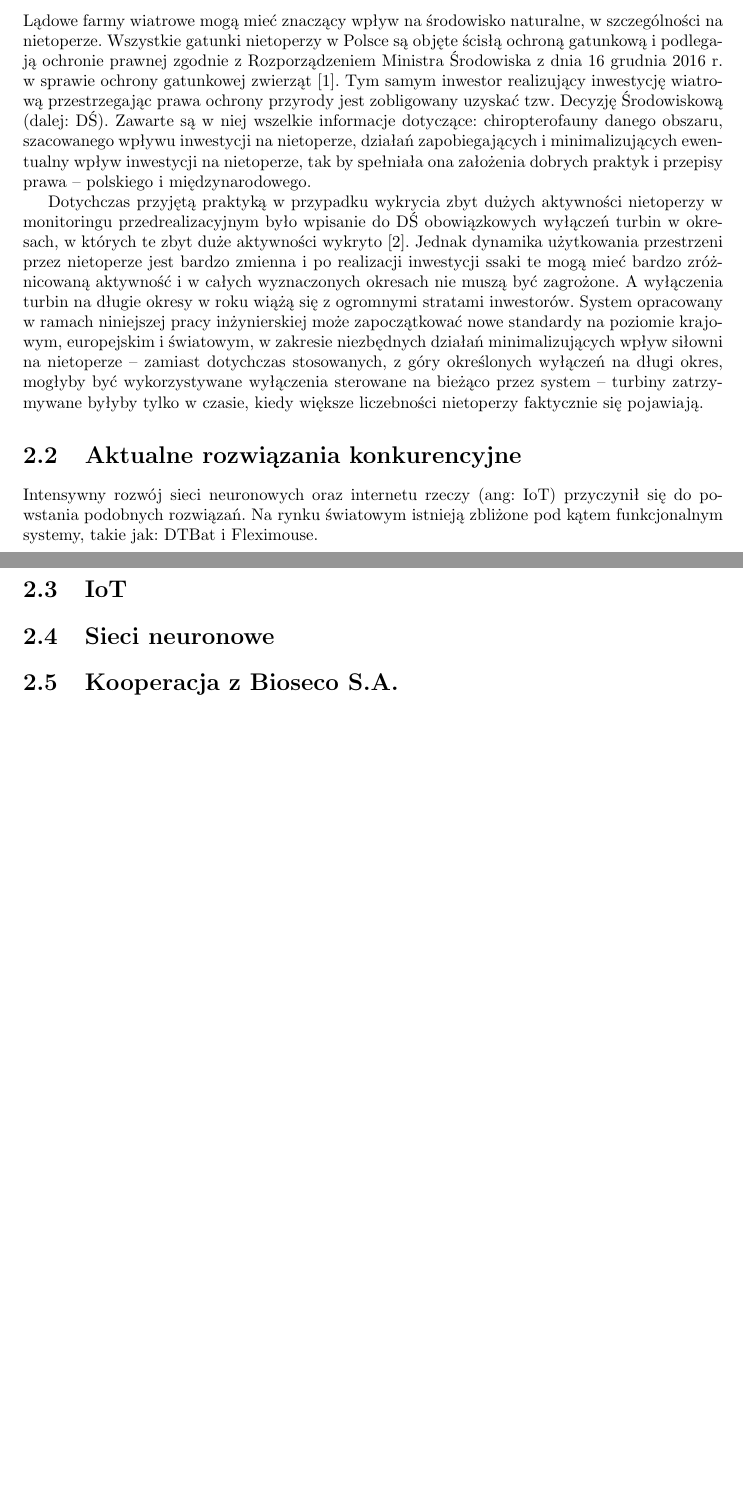
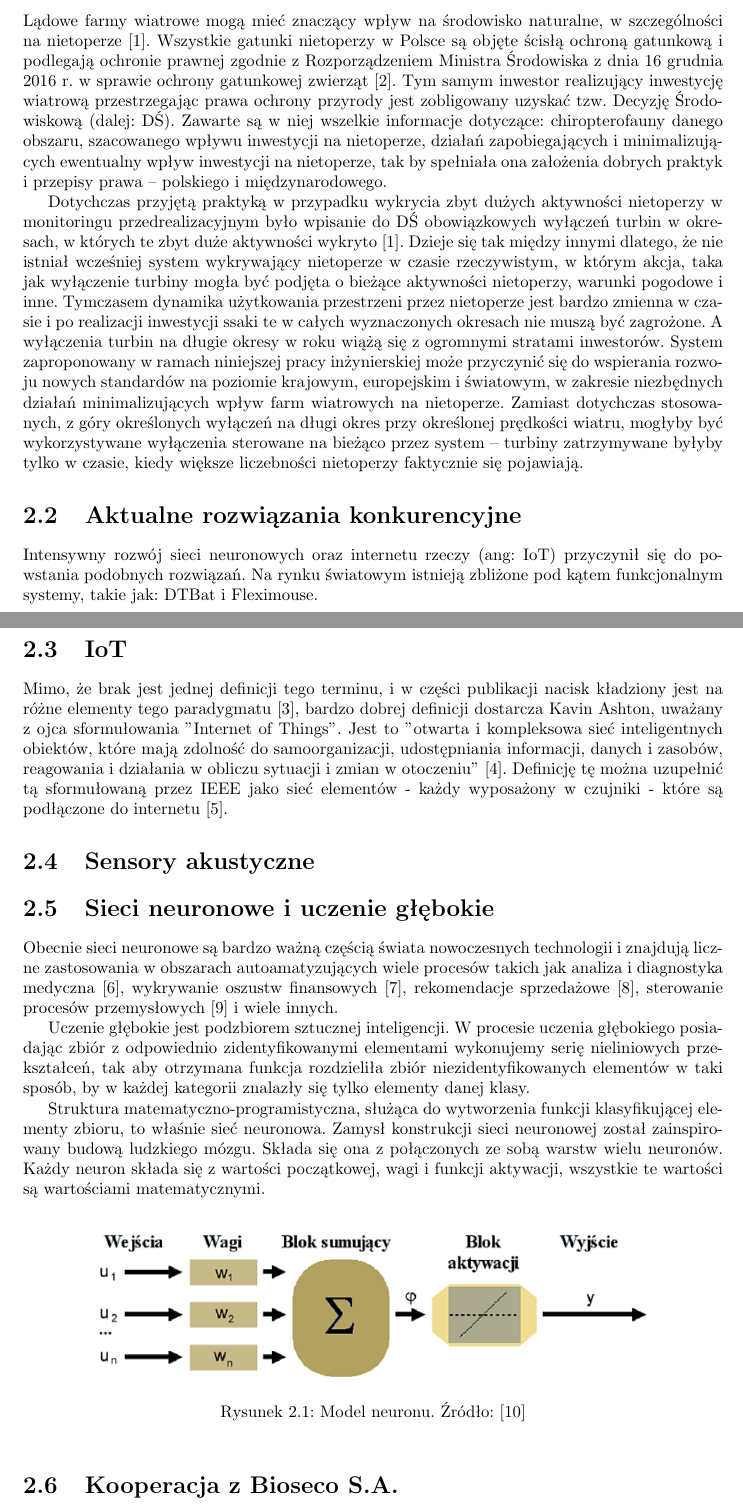
Before and after one commit to juliuszorlowski/BatmonitUI, a LaTeX thesis (pjatk_latex/engineer.tex, which reads pjatk_latex/bibliography.bib): two parts of pages 11 and 12 of 54, joined at a grey line, cut so that both start at the same text, the shorter picture padded with empty space. Compiled offline with pdfLaTeX.

Commit message:
most of the theoretical part

```diff
--- a/pjatk_latex/bibliography.bib
+++ b/pjatk_latex/bibliography.bib
@@ -33,3 +33,6 @@
   title   = {Rozporządzenie Ministra Środowiska z dnia 16 grudnia 2016 r. w sprawie ochrony gatunkowej zwierząt},
   journal = {Dz. U. z 2016 r. poz. 2134}
 }
+
+@article{Ashton2002,
+  author  = {Ashton K.},
@@ -35,0 +61 @@
+  author  = {Ashton K.},
--- a/pjatk_latex/engineer.tex
+++ b/pjatk_latex/engineer.tex
@@ -67,9 +129,42 @@ W ramach sformułowanego tematu wyszczególniono następujące cele badawcze i p
 
 \section{Geneza problemu}
 
-Lądowe farmy wiatrowe mogą mieć znaczący wpływ na środowisko naturalne, w szczególności na nietoperze. Wszystkie gatunki nietoperzy w Polsce są objęte ścisłą ochroną gatunkową i podlegają ochronie prawnej zgodnie z Rozporządzeniem Ministra Środowiska z dnia 16 grudnia 2016 r. w sprawie ochrony gatunkowej zwierząt \cite{Rozporządzenie}. Tym samym inwestor realizujący inwestycję wiatrową przestrzegając prawa ochrony przyrody jest zobligowany uzyskać tzw. Decyzję Środowiskową (dalej: DŚ). Zawarte są w niej wszelkie informacje dotyczące: chiropterofauny danego obszaru, szacowanego wpływu inwestycji na nietoperze, działań zapobiegających i minimalizujących ewentualny wpływ inwestycji na nietoperze, tak by spełniała ona założenia dobrych praktyk i przepisy prawa – polskiego i międzynarodowego.
+Lądowe farmy wiatrowe mogą mieć znaczący wpływ na środowisko
+naturalne, w szczególności na nietoperze \cite{Wytyczne}. Wszystkie
+gatunki nietoperzy
+w Polsce są objęte ścisłą ochroną gatunkową i podlegają ochronie
+prawnej zgodnie z Rozporządzeniem Ministra Środowiska z dnia 16
+grudnia 2016 r. w sprawie ochrony gatunkowej zwierząt
+\cite{Rozporządzenie}. Tym samym inwestor realizujący inwestycję
+wiatrową przestrzegając prawa ochrony przyrody jest zobligowany
+uzyskać tzw. Decyzję Środowiskową (dalej: DŚ). Zawarte są w niej
+wszelkie informacje dotyczące: chiropterofauny danego obszaru,
+szacowanego wpływu inwestycji na nietoperze, działań zapobiegających
+i minimalizujących ewentualny wpływ inwestycji na nietoperze, tak by
+spełniała ona założenia dobrych praktyk i przepisy prawa – polskiego
+i międzynarodowego.
 
-Dotychczas przyjętą praktyką w przypadku wykrycia zbyt dużych aktywności nietoperzy w monitoringu przedrealizacyjnym było wpisanie do DŚ obowiązkowych wyłączeń turbin w okresach, w których te zbyt duże aktywności wykryto \cite{Wytyczne}. Jednak dynamika użytkowania przestrzeni przez nietoperze jest bardzo zmienna i po realizacji inwestycji ssaki te mogą mieć bardzo zróżnicowaną aktywność i w całych wyznaczonych okresach nie muszą być zagrożone. A wyłączenia turbin na długie okresy w roku wiążą się z ogromnymi stratami inwestorów. System opracowany w ramach niniejszej pracy inżynierskiej może zapoczątkować nowe standardy na poziomie krajowym, europejskim i światowym, w zakresie niezbędnych działań minimalizujących wpływ siłowni na nietoperze – zamiast dotychczas stosowanych, z góry określonych wyłączeń na długi okres, mogłyby być wykorzystywane wyłączenia sterowane na bieżąco przez system – turbiny zatrzymywane byłyby tylko w czasie, kiedy większe liczebności nietoperzy faktycznie się pojawiają.
+Dotychczas przyjętą praktyką w przypadku wykrycia zbyt dużych
+aktywności nietoperzy w monitoringu przedrealizacyjnym było wpisanie
+do DŚ obowiązkowych wyłączeń turbin w okresach, w których te zbyt duże
+aktywności wykryto \cite{Wytyczne}. Dzieje się tak między innymi dlatego,
+że nie istniał wcześniej system wykrywający nietoperze w czasie
+rzeczywistym, w którym akcja, taka jak wyłączenie turbiny mogła być podjęta
+o bieżące aktywności nietoperzy, warunki pogodowe i inne.
+Tymczasem dynamika użytkowania
+przestrzeni przez nietoperze jest bardzo zmienna w czasie i po realizacji
+inwestycji ssaki te w całych wyznaczonych okresach nie muszą być zagrożone.
+A wyłączenia
+turbin na długie okresy w roku wiążą się z ogromnymi stratami
+inwestorów. System zaproponowany w ramach niniejszej pracy inżynierskiej
+może przyczynić się do wspierania rozwoju nowych standardów na poziomie
+krajowym, europejskim i światowym, w zakresie niezbędnych działań
+minimalizujących wpływ farm wiatrowych na nietoperze. Zamiast dotychczas
+stosowanych, z góry określonych wyłączeń na długi okres przy określonej
+prędkości wiatru, mogłyby być wykorzystywane wyłączenia sterowane na bieżąco
+przez system – turbiny
+zatrzymywane byłyby tylko w czasie, kiedy większe liczebności nietoperzy
+faktycznie się pojawiają.
 
 \section{Aktualne rozwiązania konkurencyjne}
 
@@ -77,7 +172,46 @@ Intensywny rozwój sieci neuronowych oraz internetu rzeczy (ang: IoT) przyczyni
 
 \section{IoT}
 
-\section{Sieci neuronowe}
+Mimo, że brak jest jednej definicji tego terminu,
+i w części publikacji nacisk kładziony jest na różne elementy tego
+paradygmatu \cite{iot-gov}, bardzo dobrej definicji dostarcza Kavin Ashton,
+uważany z ojca sformułowania "Internet of Things". Jest to "otwarta i
+kompleksowa sieć inteligentnych obiektów, które mają zdolność do
+samoorganizacji, udostępniania
+informacji, danych i zasobów, reagowania i działania w obliczu sytuacji
+i zmian w otoczeniu" \cite{Ashton2002}. Definicję tę można uzupełnić tą
+sformułowaną przez IEEE jako sieć elementów - każdy wyposażony w czujniki -
+które są podłączone do internetu \cite{IEEE-iot}.
+
+\section{Sensory akustyczne}
+
+\section{Sieci neuronowe i uczenie głębokie}
+Obecnie sieci neuronowe są bardzo ważną częścią świata nowoczesnych
+technologii i znajdują liczne zastosowania w obszarach autoamatyzujących
+wiele procesów takich jak analiza i diagnostyka medyczna \cite{diabetes},
+wykrywanie oszustw finansowych \cite{laundring}, rekomendacje sprzedażowe
+\cite{fashion}, sterowanie procesów przemysłowych \cite{irigation} i wiele innych.
+
+Uczenie głębokie jest podzbiorem sztucznej inteligencji. W procesie uczenia
+głębokiego posiadając zbiór z odpowiednio zidentyfikowanymi elementami wykonujemy
+serię nieliniowych przekształceń, tak aby otrzymana funkcja rozdzieliła zbiór
+niezidentyfikowanych elementów w taki sposób, by w każdej kategorii znalazły się
+tylko elementy danej klasy.
+
+Struktura matematyczno-programistyczna, służąca do wytworzenia funkcji
+klasyfikującej elementy zbioru, to właśnie sieć neuronowa. Zamysł konstrukcji
+sieci neuronowej został zainspirowany budową ludzkiego mózgu. Składa się ona
+z połączonych ze sobą warstw wielu neuronów. Każdy neuron składa się z
+wartości początkowej, wagi i funkcji aktywacji, wszystkie te wartości są
+wartościami matematycznymi.
+
+\begin{figure}[h]
+  \centering
+  \includegraphics[width=0.8\textwidth]{sprz/neuron}
+  \caption{Model neuronu. Źródło: \cite{neuron}}
+  \label{img:neuron}
+\end{figure}
+
 
 \section{Kooperacja z Bioseco S.A.}
 
```
Also changed, not shown: pjatk_latex/sprz/neuron.png (added), pjatk_latex/bibliography.bib (53 more changed lines), pjatk_latex/engineer.tex (94 more changed lines).
